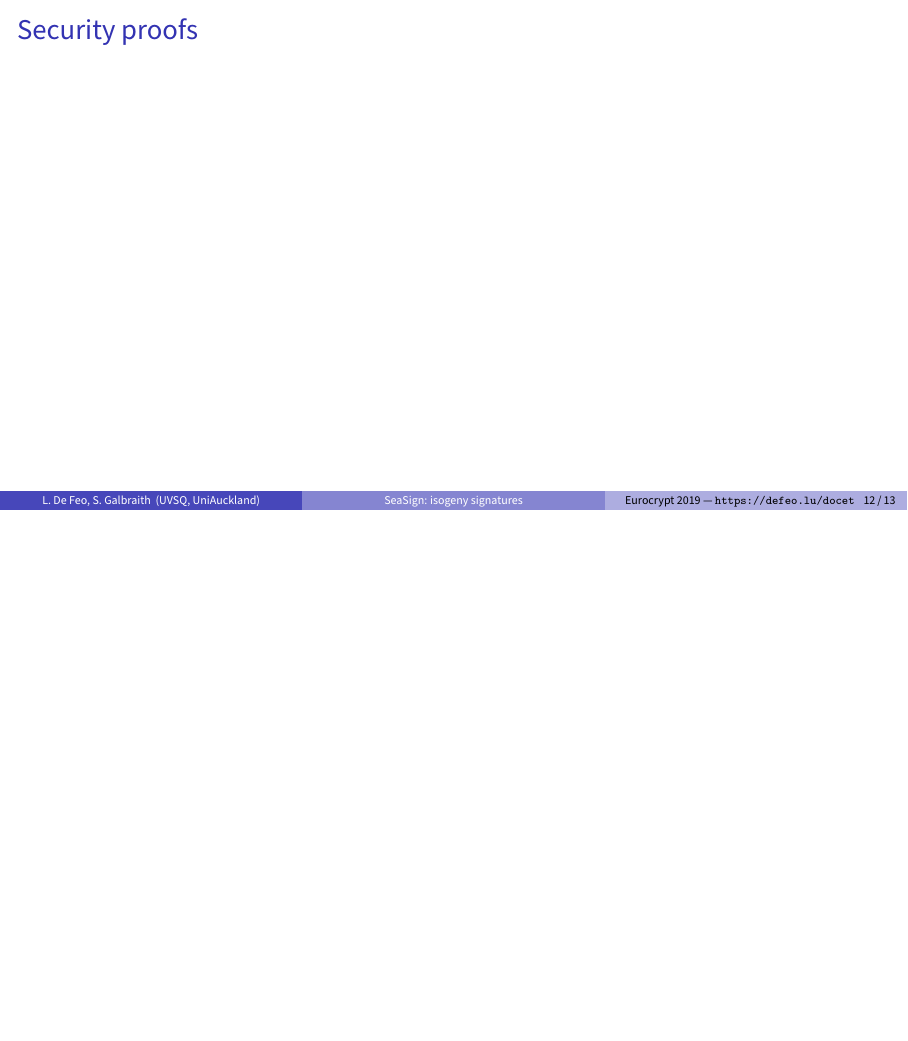
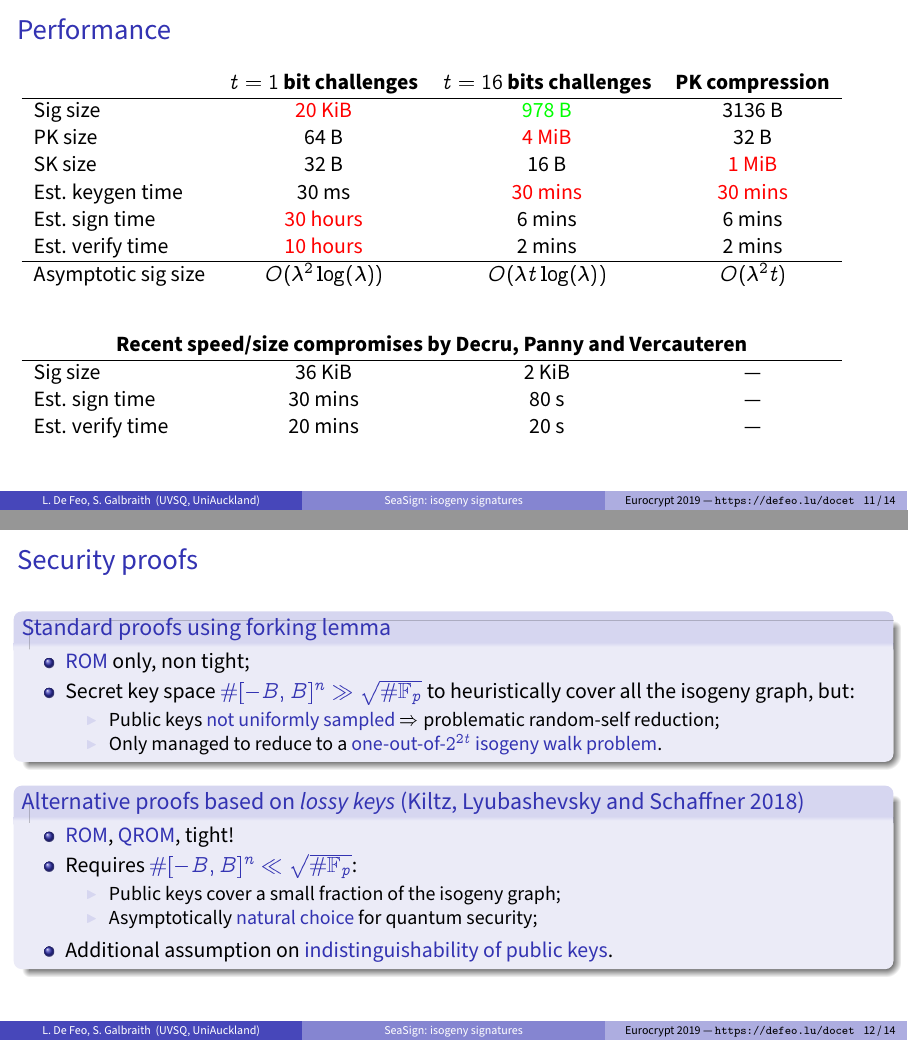
Before and after one commit to defeo/talks, LaTeX slides (seasign/2019-05-23-eurocrypt.tex): page 39 of 40 before the commit and pages 39 and 41 of 43 after it, the two joined at a grey line, the shorter picture padded with empty space. Compiled offline with pdfLaTeX.

Commit message:
First draft

```diff
--- a/seasign/2019-05-23-eurocrypt.tex
+++ b/seasign/2019-05-23-eurocrypt.tex
@@ -473,10 +473,67 @@
 %%
 
 \begin{frame}{Performance}
-
+  \begin{tabular}{l  c  c  c }
+    & \bf $t=1$ bit challenges
+    & \bf $t=16$ bits challenges
+    & \bf PK compression \\
+    \hline
+    Sig size
+    & \alert{20 KiB} & \gn{978 B} & 3136 B\\
+    PK size
+    & 64 B & \alert{4 MiB} & 32 B\\
+    SK size
+    & 32 B & 16 B & \alert{1 MiB} \\
+    Est. keygen time
+    & 30 ms & \alert{30 mins} & \alert{30 mins} \\
+    Est. sign time
+    & \alert{30 hours} & 6 mins & 6 mins \\
+    Est. verify time
+    & \alert{10 hours} & 2 mins & 2 mins \\
+    \hline
+    Asymptotic sig size
+    & $O(\lambda^2\log(\lambda))$ & $O(\lambda t\log(\lambda))$ & $O(\lambda^2 t)$\pause\\[2em]
+    \multicolumn{4}{c}{\bf Recent speed/size compromises by Decru, Panny and Vercauteren}\\
+    \hline
+    {Sig size}
+    & 36 KiB & 2 KiB & ---\\
+    {Est. sign time}
+    & 30 mins & 80 s & ---\\
+    {Est. verify time}
+    & 20 mins & 20 s & ---
+  \end{tabular}
 \end{frame}
 
 %%
 
 \begin{frame}{Security proofs}
+  \begin{block}{Standard proofs using forking lemma}
+    \begin{itemize}
+    \item \emph{ROM} only, non tight;
+    \item Secret key space \emph{$\#[-B,B]^n \gg \sqrt{\#\F_p}$} to
+      heuristically cover all the isogeny graph, but:
+      \begin{itemize}
+      \item Public keys \emph{not uniformly sampled} $\Rightarrow$
+        problematic random-self reduction;
+      \item Only managed to reduce to a \emph{one-out-of-$2^{2t}$
+          isogeny walk problem}.
+      \end{itemize}
+    \end{itemize}
+  \end{block}
 
+  \pause
+
+  \begin{block}{Alternative proofs based on \textit{lossy keys}
+      (Kiltz, Lyubashevsky and Schaffner 2018)}
+    \begin{itemize}
+    \item \emph{ROM}, \emph{QROM}, tight!
+    \item Requires \emph{$\#[-B,B]^n \ll \sqrt{\#\F_p}$}:
+      \begin{itemize}
+      \item Public keys cover a small fraction of the isogeny graph;
+      \item Asymptotically \emph{natural choice} for quantum security;
+      \end{itemize}
+    \item Additional assumption on \emph{indistinguishability of public
+      keys}.
+    \end{itemize}
+  \end{block}
+\end{frame}
@@ -482,0 +553 @@
+    proofs.
```
Also changed, not shown: seasign/2019-05-23-eurocrypt.tex (38 more changed lines).
